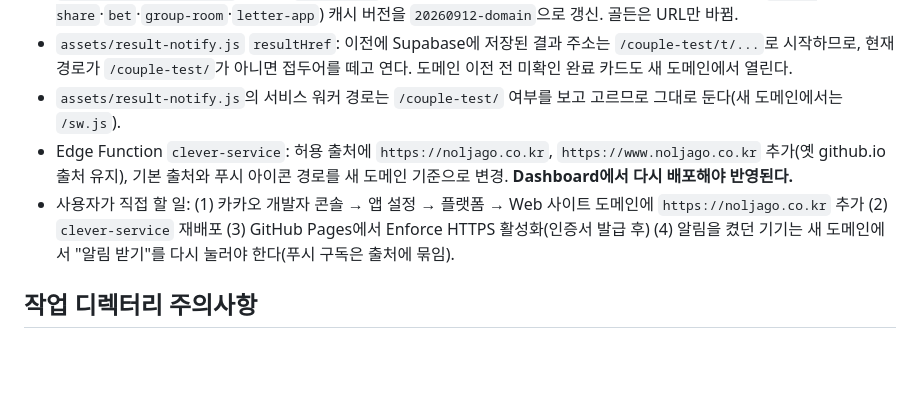
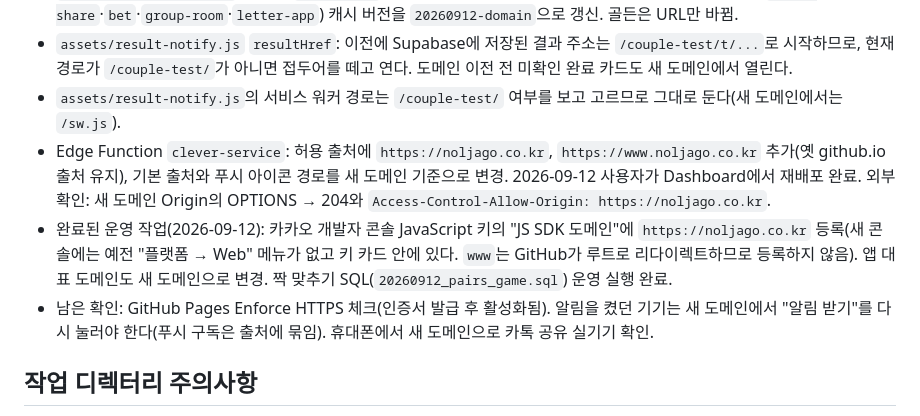
Before and after one commit to bingari69-jpg/couple-test, a Markdown page: HANDOFF.md, the part around the change. GitHub-like rendering; blank space fills up the shorter version.

Commit message:
HANDOFF: domain move operations done (Kakao JS SDK domain, clever-service redeploy verified, pairs SQL applied)
Co-Authored-By: Claude Fable 5.1 <noreply@anthropic.com>

```diff
--- a/HANDOFF.md
+++ b/HANDOFF.md
@@ -18,8 +18,9 @@
 - 코드: 하드코딩 주소 177곳(OG 메타·`deployBase`·`CARD_ROOT`·sitemap·robots·편지 intent URL·테스트 기준 URL)을 `https://noljago.co.kr/`로 치환. `robots.txt` Disallow 경로를 루트 기준으로 변경. 바뀐 공용 스크립트(`kakao-share`·`bet`·`group-room`·`letter-app`) 캐시 버전을 `20260912-domain`으로 갱신. 골든은 URL만 바뀜.
 - `assets/result-notify.js` `resultHref`: 이전에 Supabase에 저장된 결과 주소는 `/couple-test/t/...`로 시작하므로, 현재 경로가 `/couple-test/`가 아니면 접두어를 떼고 연다. 도메인 이전 전 미확인 완료 카드도 새 도메인에서 열린다.
 - `assets/result-notify.js`의 서비스 워커 경로는 `/couple-test/` 여부를 보고 고르므로 그대로 둔다(새 도메인에서는 `/sw.js`).
-- Edge Function `clever-service`: 허용 출처에 `https://noljago.co.kr`, `https://www.noljago.co.kr` 추가(옛 github.io 출처 유지), 기본 출처와 푸시 아이콘 경로를 새 도메인 기준으로 변경. **Dashboard에서 다시 배포해야 반영된다.**
-- 사용자가 직접 할 일: (1) 카카오 개발자 콘솔 → 앱 설정 → 플랫폼 → Web 사이트 도메인에 `https://noljago.co.kr` 추가 (2) `clever-service` 재배포 (3) GitHub Pages에서 Enforce HTTPS 활성화(인증서 발급 후) (4) 알림을 켰던 기기는 새 도메인에서 "알림 받기"를 다시 눌러야 한다(푸시 구독은 출처에 묶임).
+- Edge Function `clever-service`: 허용 출처에 `https://noljago.co.kr`, `https://www.noljago.co.kr` 추가(옛 github.io 출처 유지), 기본 출처와 푸시 아이콘 경로를 새 도메인 기준으로 변경. 2026-09-12 사용자가 Dashboard에서 재배포 완료. 외부 확인: 새 도메인 Origin의 OPTIONS → 204와 `Access-Control-Allow-Origin: https://noljago.co.kr`.
+- 완료된 운영 작업(2026-09-12): 카카오 개발자 콘솔 JavaScript 키의 "JS SDK 도메인"에 `https://noljago.co.kr` 등록(새 콘솔에는 예전 "플랫폼 → Web" 메뉴가 없고 키 카드 안에 있다. `www`는 GitHub가 루트로 리다이렉트하므로 등록하지 않음). 앱 대표 도메인도 새 도메인으로 변경. 짝 맞추기 SQL(`20260912_pairs_game.sql`) 운영 실행 완료.
+- 남은 확인: GitHub Pages Enforce HTTPS 체크(인증서 발급 후 활성화됨). 알림을 켰던 기기는 새 도메인에서 "알림 받기"를 다시 눌러야 한다(푸시 구독은 출처에 묶임). 휴대폰에서 새 도메인으로 카톡 공유 실기기 확인.
 
 ## 작업 디렉터리 주의사항
 
```
